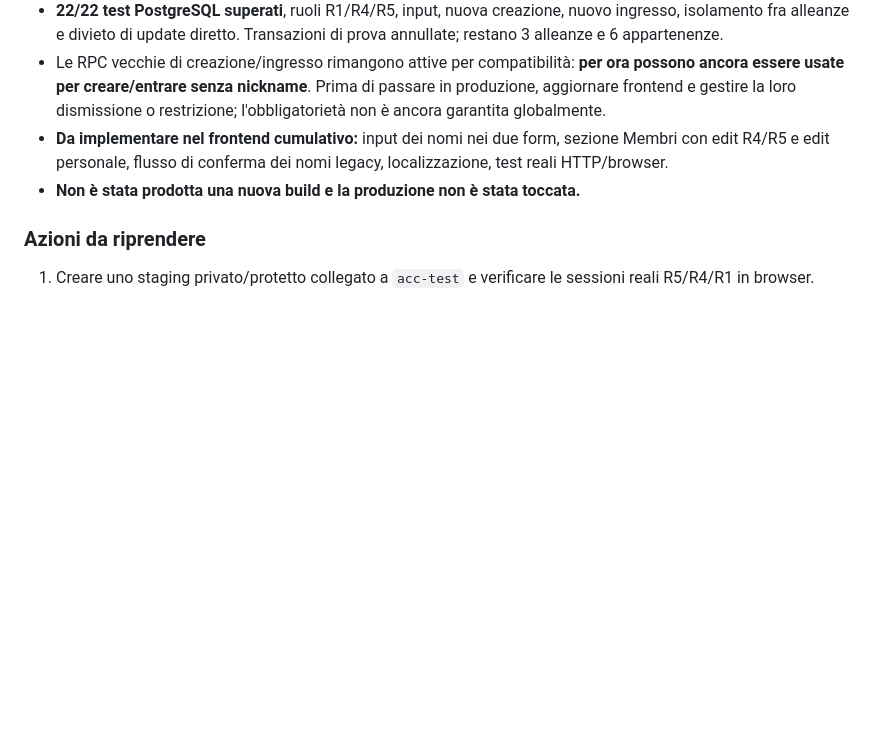
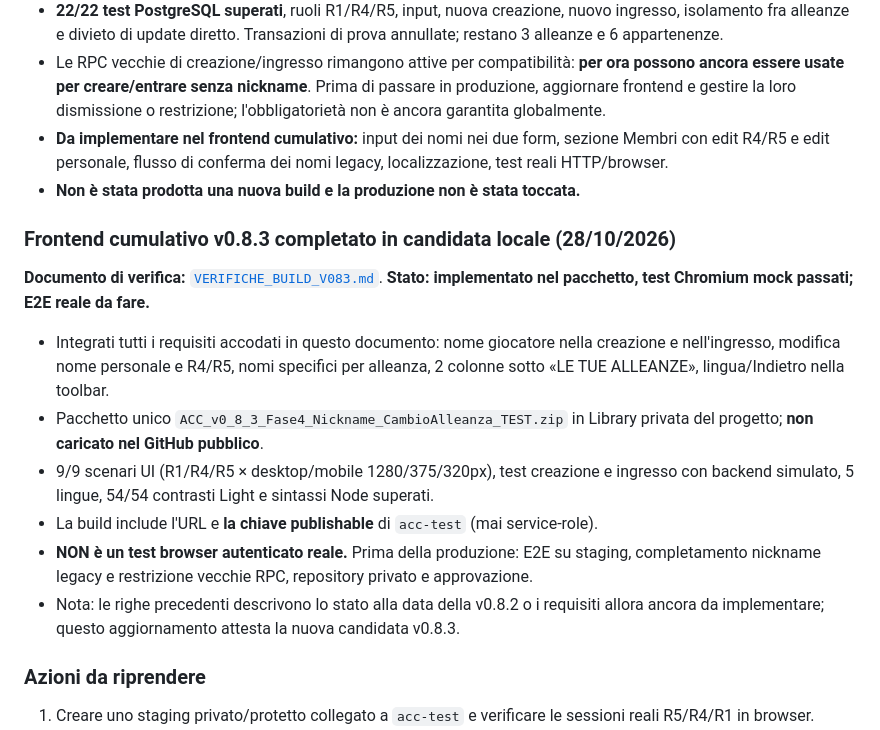
Before and after one commit to daviduzz93/alliance_command_center, a Markdown page: docs/ROADMAP_BUILD_V082.md, the part around the change. Rendered like a GitHub page; blank space fills up the shorter version.

Commit message:
docs: mark cumulative v0.8.3 UI implementation and pending real E2E

```diff
--- a/docs/ROADMAP_BUILD_V082.md
+++ b/docs/ROADMAP_BUILD_V082.md
@@ -115,6 +115,17 @@ Migrazione Supabase **`acc_phase4_owner_only_alliance_rename`** applicata con es
 - **Da implementare nel frontend cumulativo:** input dei nomi nei due form, sezione Membri con edit R4/R5 e edit personale, flusso di conferma dei nomi legacy, localizzazione, test reali HTTP/browser.
 - **Non è stata prodotta una nuova build e la produzione non è stata toccata.**
 
+### Frontend cumulativo v0.8.3 completato in candidata locale (28/10/2026)
+
+**Documento di verifica:** [`VERIFICHE_BUILD_V083.md`](./VERIFICHE_BUILD_V083.md). **Stato: implementato nel pacchetto, test Chromium mock passati; E2E reale da fare.**
+
+- Integrati tutti i requisiti accodati in questo documento: nome giocatore nella creazione e nell'ingresso, modifica nome personale e R4/R5, nomi specifici per alleanza, 2 colonne sotto «LE TUE ALLEANZE», lingua/Indietro nella toolbar.
+- Pacchetto unico `ACC_v0_8_3_Fase4_Nickname_CambioAlleanza_TEST.zip` in Library privata del progetto; **non caricato nel GitHub pubblico**.
+- 9/9 scenari UI (R1/R4/R5 × desktop/mobile 1280/375/320px), test creazione e ingresso con backend simulato, 5 lingue, 54/54 contrasti Light e sintassi Node superati.
+- La build include l'URL e **la chiave publishable** di `acc-test` (mai service-role).
+- **NON è un test browser autenticato reale.** Prima della produzione: E2E su staging, completamento nickname legacy e restrizione vecchie RPC, repository privato e approvazione.
+- Nota: le righe precedenti descrivono lo stato alla data della v0.8.2 o i requisiti allora ancora da implementare; questo aggiornamento attesta la nuova candidata v0.8.3.
+
 ### Azioni da riprendere
 
 1. Creare uno staging privato/protetto collegato a `acc-test` e verificare le sessioni reali R5/R4/R1 in browser.
```
